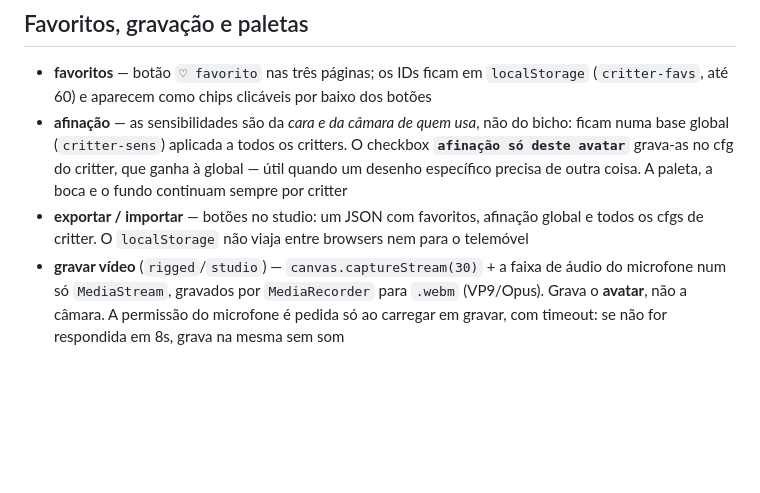
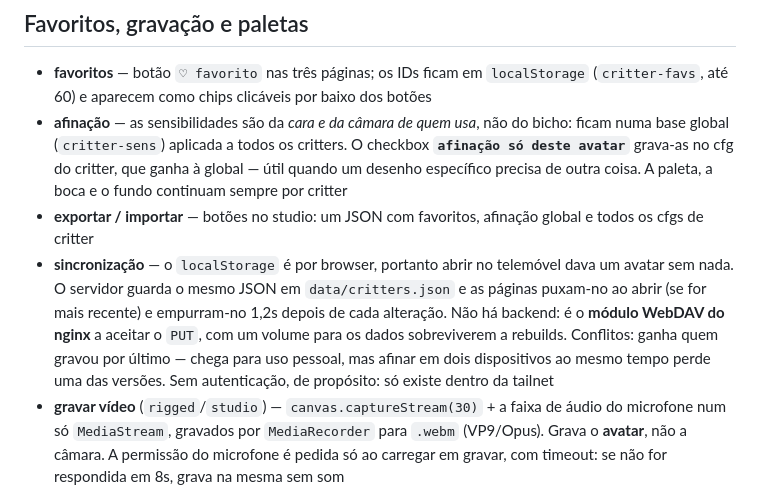
Before and after one commit to Vitor1988/the-critters, a Markdown page: README.md, the part around the change. Drawn GitHub-style; blank space fills up the shorter version.

Commit message:
docs: sincronizacao pelo servidor e volume no deploy

```diff
--- a/README.md
+++ b/README.md
@@ -225,7 +225,14 @@ Para usar como webcam em calls: OBS com Window Capture → Virtual Camera, ou pa
   quando um desenho específico precisa de outra coisa. A paleta, a boca e o fundo
   continuam sempre por critter
 - **exportar / importar** — botões no studio: um JSON com favoritos, afinação global e
-  todos os cfgs de critter. O `localStorage` não viaja entre browsers nem para o telemóvel
+  todos os cfgs de critter
+- **sincronização** — o `localStorage` é por browser, portanto abrir no telemóvel dava um
+  avatar sem nada. O servidor guarda o mesmo JSON em `data/critters.json` e as páginas
+  puxam-no ao abrir (se for mais recente) e empurram-no 1,2s depois de cada alteração.
+  Não há backend: é o **módulo WebDAV do nginx** a aceitar o `PUT`, com um volume para os
+  dados sobreviverem a rebuilds. Conflitos: ganha quem gravou por último — chega para uso
+  pessoal, mas afinar em dois dispositivos ao mesmo tempo perde uma das versões. Sem
+  autenticação, de propósito: só existe dentro da tailnet
 - **gravar vídeo** (`rigged`/`studio`) — `canvas.captureStream(30)` + a faixa de áudio do
   microfone num só `MediaStream`, gravados por `MediaRecorder` para `.webm` (VP9/Opus).
   Grava o **avatar**, não a câmara. A permissão do microfone é pedida só ao carregar em
```
Also changed, not shown: CLAUDE.md (+5 -2 lines).
